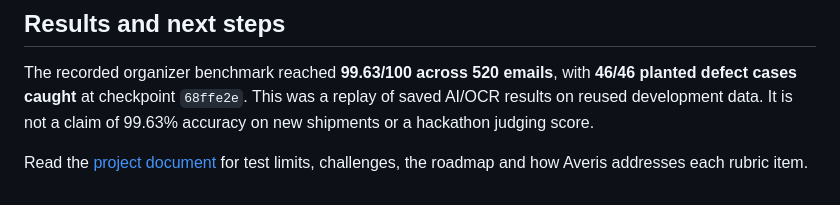
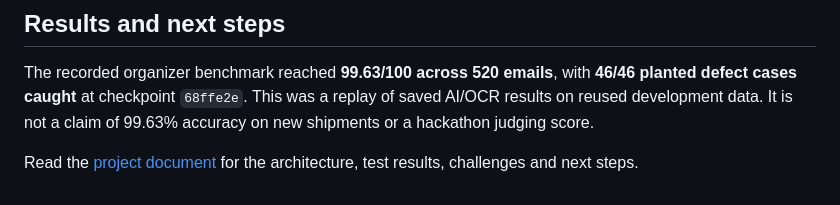
Before and after one commit to Morris-Zin/Averis-Hackathon, a Markdown page: README.md, the part around the change. GitHub-like rendering.

Commit message:
Focus project document on team challenges and judge-facing content

```diff
--- a/README.md
+++ b/README.md
@@ -221,5 +221,5 @@ The recorded organizer benchmark reached **99.63/100 across 520 emails**, with
 of saved AI/OCR results on reused development data. It is not a claim of 99.63%
 accuracy on new shipments or a hackathon judging score.
 
-Read the [project document](PROJECT.md) for test limits, challenges, the roadmap
-and how Averis addresses each rubric item.
+Read the [project document](PROJECT.md) for the architecture, test results,
+challenges and next steps.
```
Also changed, not shown: PROJECT.md (+99 -58 lines).
